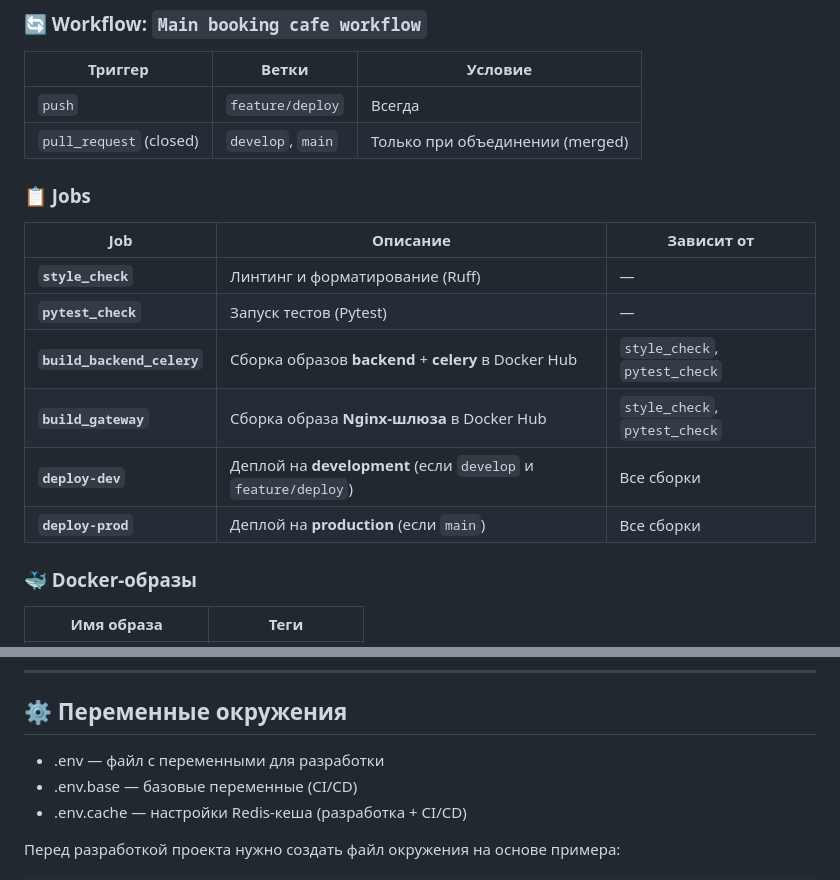
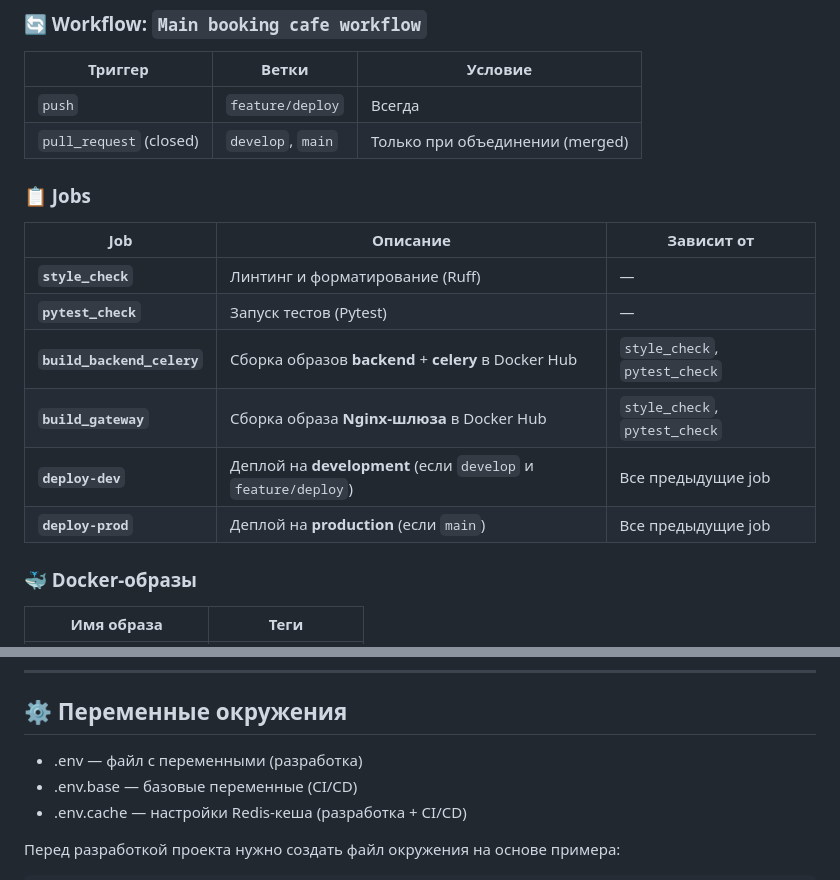
Before and after one commit to fktrctq/cafe-booking, a Markdown page: README.md, 2 parts joined by grey strips. Rendered like a GitHub page.

```diff
--- a/README.md
+++ b/README.md
@@ -321,7 +321,6 @@ Authorization: Bearer <your_access_token>
 | `push` | `feature/deploy` | Всегда |
 | `pull_request` (closed) | `develop`, `main` | Только при объединении (merged) |
 
-
 ### 📋 Jobs
 
 | Job | Описание | Зависит от |
@@ -330,8 +329,8 @@ Authorization: Bearer <your_access_token>
 | **`pytest_check`** | Запуск тестов (Pytest) | — |
 | **`build_backend_celery`** | Сборка образов **backend** + **celery** в Docker Hub | `style_check`, `pytest_check` |
 | **`build_gateway`** | Сборка образа **Nginx-шлюза** в Docker Hub | `style_check`, `pytest_check` |
-| **`deploy-dev`** | Деплой на **development** (если `develop` и `feature/deploy`) | Все сборки |
-| **`deploy-prod`** | Деплой на **production** (если `main`) | Все сборки |
+| **`deploy-dev`** | Деплой на **development** (если `develop` и `feature/deploy`) | Все предыдущие job |
+| **`deploy-prod`** | Деплой на **production** (если `main`) | Все предыдущие job |
 
 
 ### 🐳 Docker-образы
@@ -386,7 +385,7 @@ graph LR
 
 ## ⚙️ Переменные окружения
 
-- .env — файл с переменными для разработки
+- .env — файл с переменными (разработка)
 - .env.base — базовые переменные (CI/CD)
 - .env.cache — настройки Redis-кеша (разработка + CI/CD)
 
```
